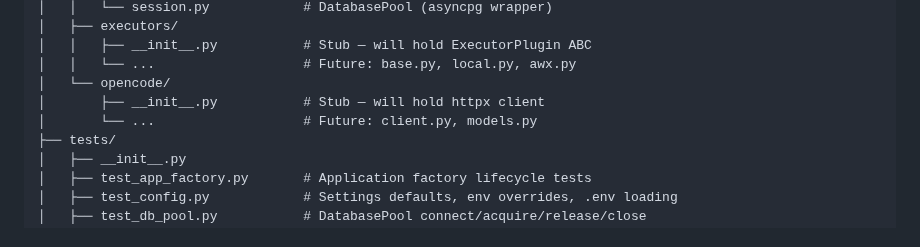
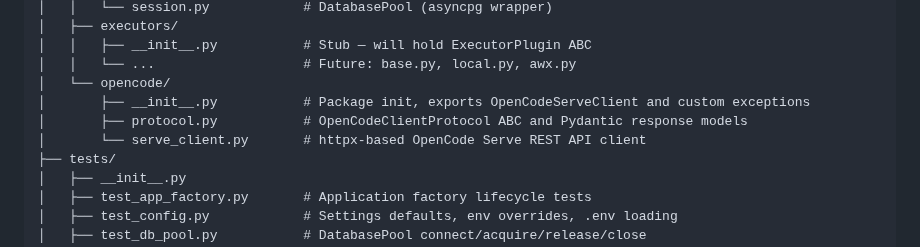
Before and after one commit to weiyentan/opencode-gateway, a Markdown page: CONTRIBUTING.md, the part around the change. Rendered like a GitHub page.

```diff
--- a/CONTRIBUTING.md
+++ b/CONTRIBUTING.md
@@ -117,8 +117,9 @@ opencode-gateway/
 │   │   ├── __init__.py           # Stub — will hold ExecutorPlugin ABC
 │   │   └── ...                   # Future: base.py, local.py, awx.py
 │   └── opencode/
-│       ├── __init__.py           # Stub — will hold httpx client
-│       └── ...                   # Future: client.py, models.py
+│       ├── __init__.py           # Package init, exports OpenCodeServeClient and custom exceptions
+│       ├── protocol.py           # OpenCodeClientProtocol ABC and Pydantic response models
+│       └── serve_client.py       # httpx-based OpenCode Serve REST API client
 ├── tests/
 │   ├── __init__.py
 │   ├── test_app_factory.py       # Application factory lifecycle tests
```
Also changed, not shown: README.md (+5 -4 lines).
